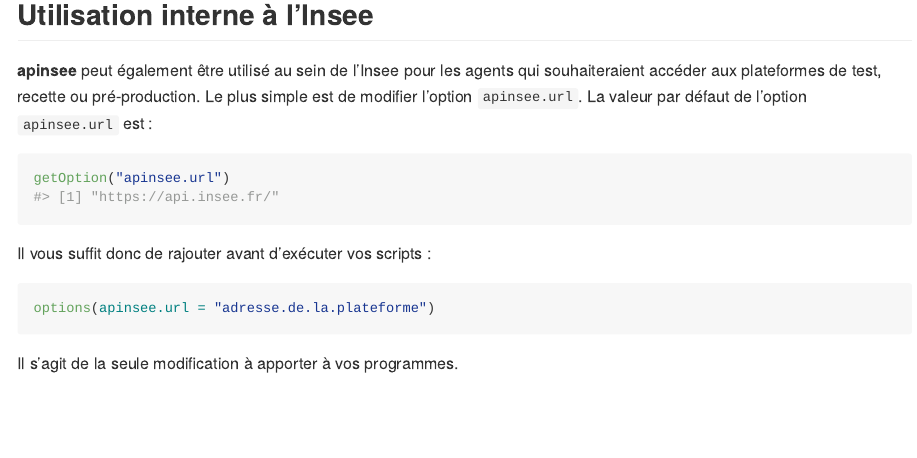
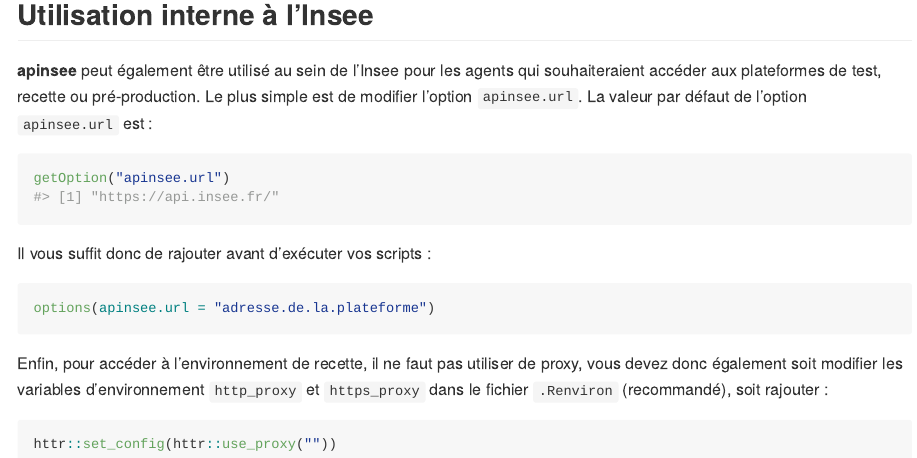
Before and after one commit to InseeFrLab/apinsee, an R Markdown document (README.Rmd): the page in a window 1100 px wide, from 4740 px down. The pictures show the output file README.md that the author committed with the source, drawn offline in the style of GitHub; badge pictures from the web are left out.

Commit message:
pas de proxy pour accéder à l'environnement de recette

````diff
--- a/README.Rmd
+++ b/README.Rmd
@@ -120,4 +120,8 @@
 options(apinsee.url = "adresse.de.la.plateforme")
 ```
 
-Il s'agit de la seule modification à apporter à vos programmes.
+Enfin, pour accéder à l'environnement de recette, il ne faut pas utiliser de proxy, vous devez donc également soit modifier les variables d'environnement `http_proxy` et `https_proxy` dans le fichier `.Renviron` (recommandé), soit rajouter :
+
+```{r, eval=FALSE}
+httr::set_config(httr::use_proxy(""))
+```
````
Also changed, not shown: README.md.
